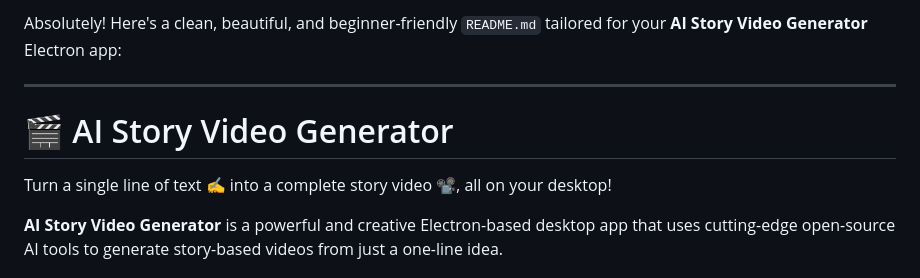
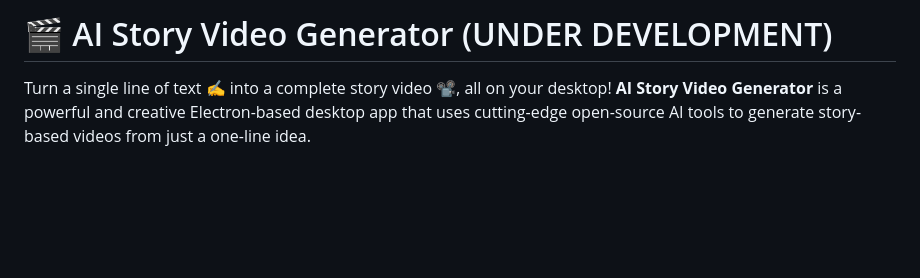
Before and after one commit to HammadRafique29/Magverse, a Markdown page: readme.md, the part around one of its changes. GitHub-like rendering; blank space fills up the shorter version.

```diff
--- a/readme.md
+++ b/readme.md
@@ -1,10 +1,5 @@
-Absolutely! Here's a clean, beautiful, and beginner-friendly `README.md` tailored for your **AI Story Video Generator** Electron app:
-
----
-
-# 🎬 AI Story Video Generator
+# 🎬 AI Story Video Generator (UNDER DEVELOPMENT)
 
 Turn a single line of text ✍️ into a complete story video 📽️, all on your desktop!
-
 **AI Story Video Generator** is a powerful and creative Electron-based desktop app that uses cutting-edge open-source AI tools to generate story-based videos from just a one-line idea.
 
```
Also changed, not shown: other parts of readme.md (+4 -1 lines).
